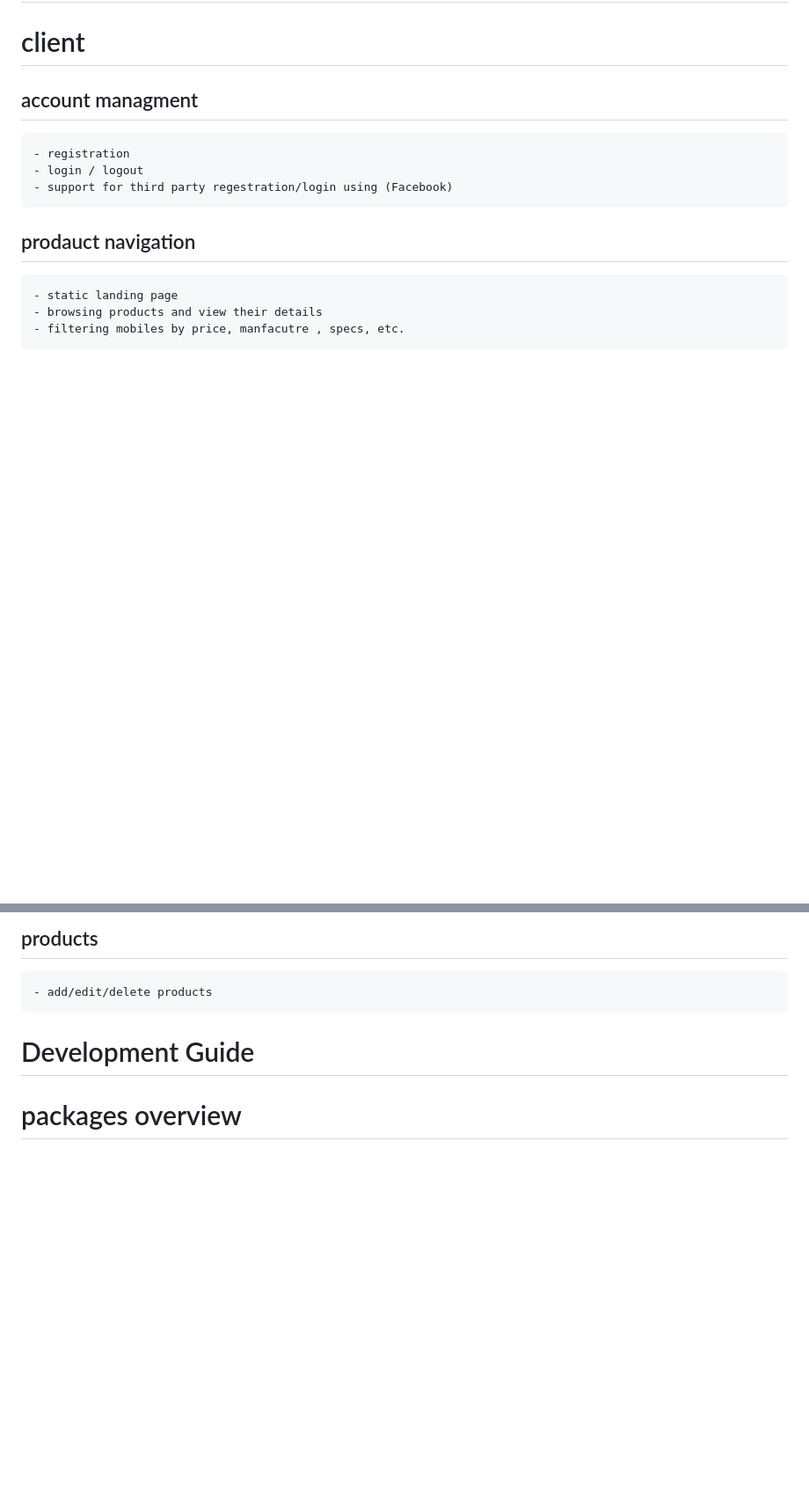
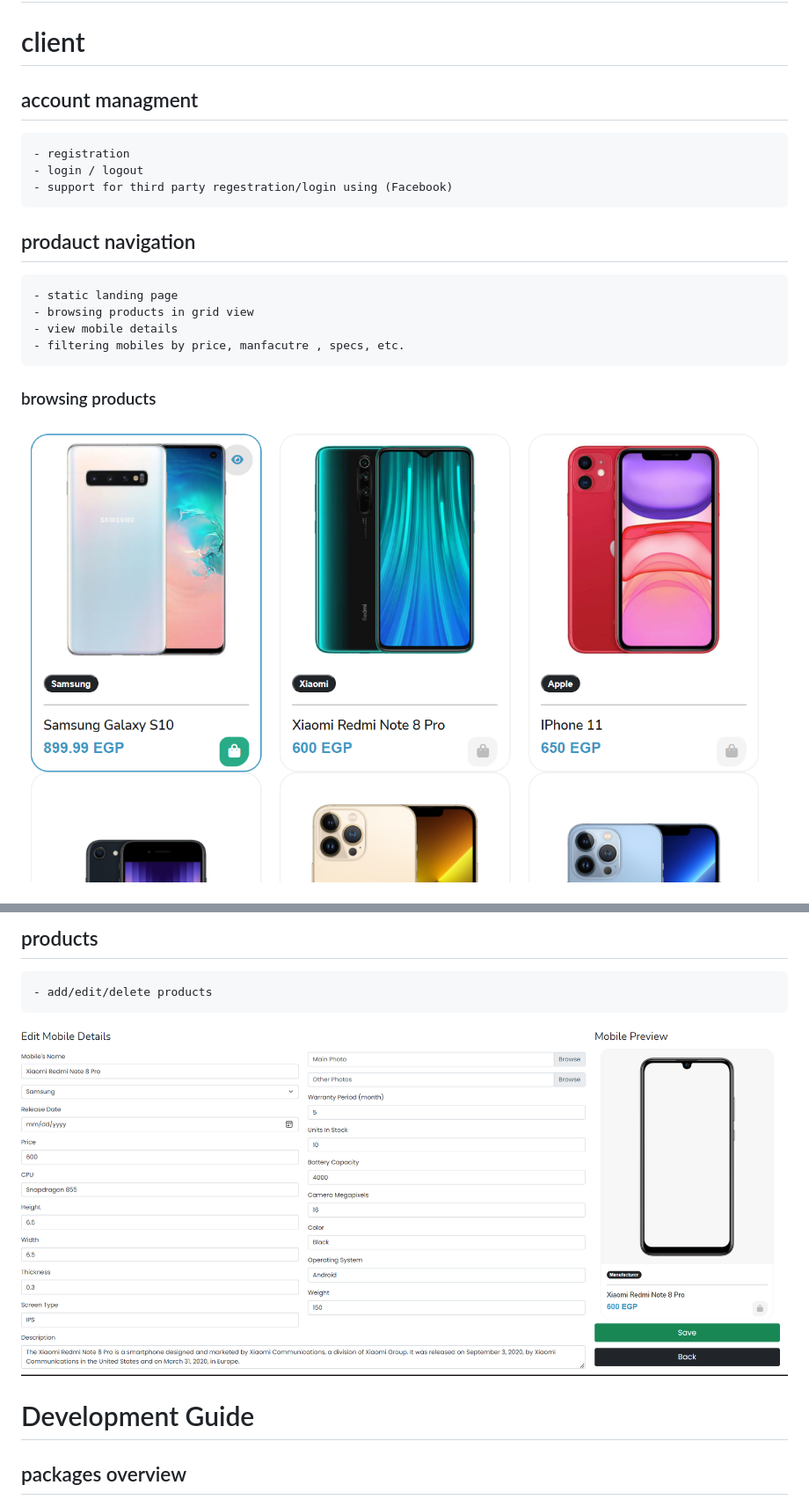
Before and after one commit to isl-mahrous/El3edda, a Markdown page: README.md, 2 parts joined by grey strips. Shown: that part at 88% size. Drawn GitHub-style; pictures changed too: images/site/edit_mobile.png (added), images/site/view_mobile.png (added); blank space fills up the shorter version.

```diff
--- a/README.md
+++ b/README.md
@@ -14,6 +14,9 @@ web based solution for e-commerce website specialized in selling mobile phones u
 
 ## prodauct navigation
     - static landing page
-    - browsing products and view their details
+    - browsing products in grid view
+    - view mobile details
     - filtering mobiles by price, manfacutre , specs, etc.
+### browsing products
+![all](images/site/view_mobile.png)
 
@@ -32,11 +40,11 @@ web based solution for e-commerce website specialized in selling mobile phones u
 
 ## products
     - add/edit/delete products
-
+![add](images/site/edit_mobile.png)
 
 
 # Development Guide
-# packages overview
+## packages overview
 ![packages](documentation/packageDiagrams.png)
 
 
```
Also changed, not shown: other parts of README.md (+6 -1 lines), images/site/filterView.png (added), images/site/phone_details.png (added).
